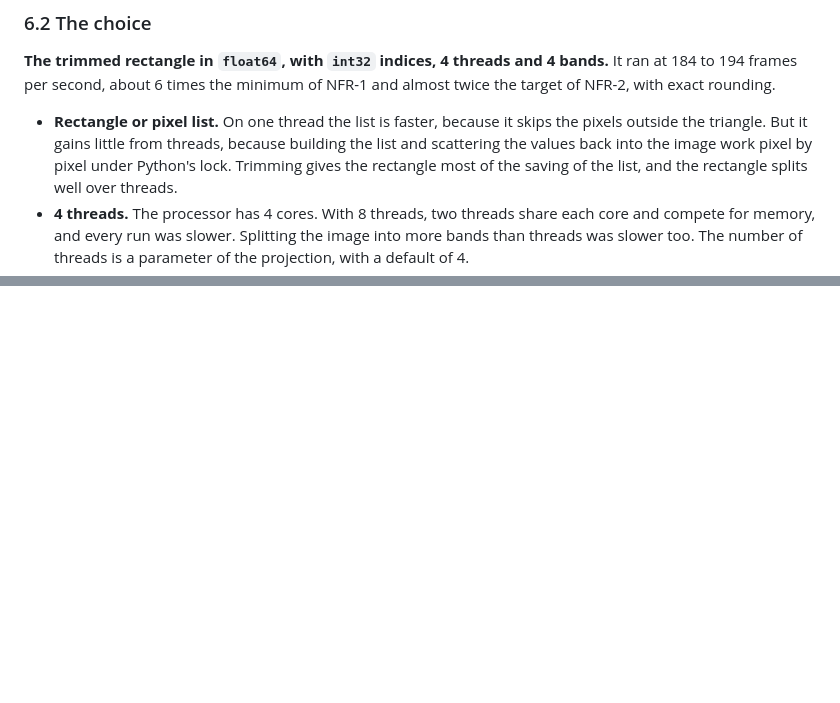
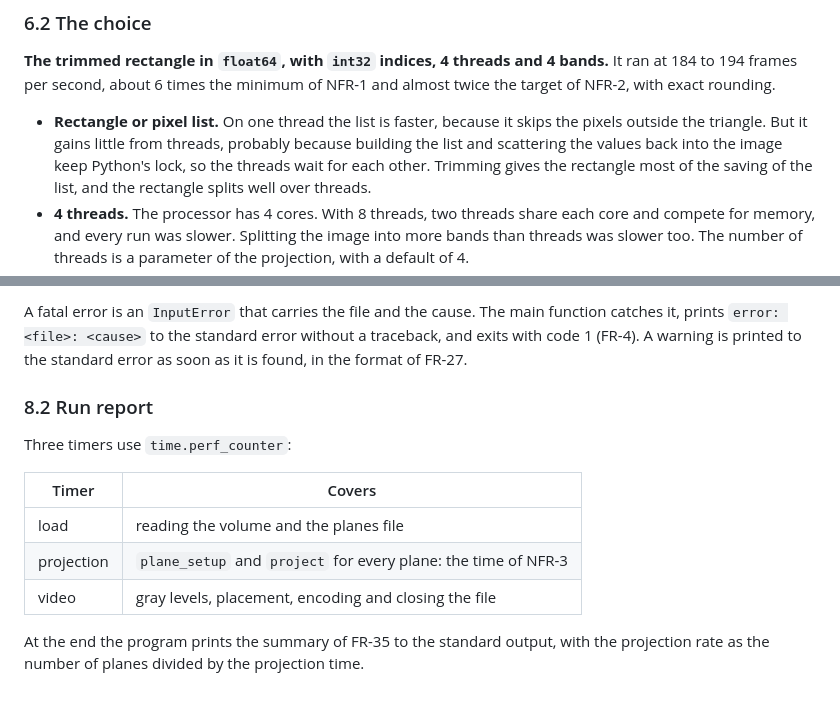
Before and after one commit to aviya1221/ASG1_OOP, a Markdown page: docs/ALGORITHM.md, 2 parts joined by grey strips. Rendered like a GitHub page; blank space fills up the shorter version.

Commit message:
Algorithm: frames, gray levels, video encoding, errors and the run report
Co-Authored-By: Claude Opus 5.5 <noreply@anthropic.com>

```diff
--- a/docs/ALGORITHM.md
+++ b/docs/ALGORITHM.md
@@ -283,7 +283,7 @@ The 100 images hold about 25 million pixels in all.
 It ran at 184 to 194 frames per second, about 6 times the minimum of NFR-1 and almost twice the target of NFR-2, with exact rounding.
 
 - **Rectangle or pixel list.** On one thread the list is faster, because it skips the pixels outside the triangle.
-  But it gains little from threads, because building the list and scattering the values back into the image work pixel by pixel under Python's lock.
+  But it gains little from threads, probably because building the list and scattering the values back into the image keep Python's lock, so the threads wait for each other.
   Trimming gives the rectangle most of the saving of the list, and the rectangle splits well over threads.
 - **4 threads.** The processor has 4 cores. With 8 threads, two threads share each core and compete for memory, and every run was slower.
   Splitting the image into more bands than threads was slower too. The number of threads is a parameter of the projection, with a default of 4.
@@ -300,0 +365,15 @@ If the program falls short of the target on another machine:
+A fatal error is an `InputError` that carries the file and the cause. The main function catches it,
+prints `error: <file>: <cause>` to the standard error without a traceback, and exits with code 1 (FR-4).
+A warning is printed to the standard error as soon as it is found, in the format of FR-27.
+
+### 8.2 Run report
+
+Three timers use `time.perf_counter`:
+
+| Timer | Covers |
+|---|---|
+| load | reading the volume and the planes file |
+| projection | `plane_setup` and `project` for every plane: the time of NFR-3 |
+| video | gray levels, placement, encoding and closing the file |
+
+At the end the program prints the summary of FR-35 to the standard output, with the projection rate as the number of planes divided by the projection time.
```
Also changed, not shown: other parts of docs/ALGORITHM.md (+64 -0 lines).
